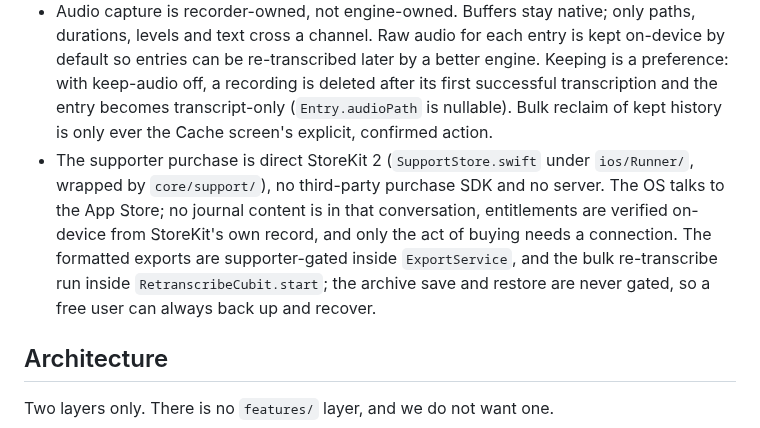
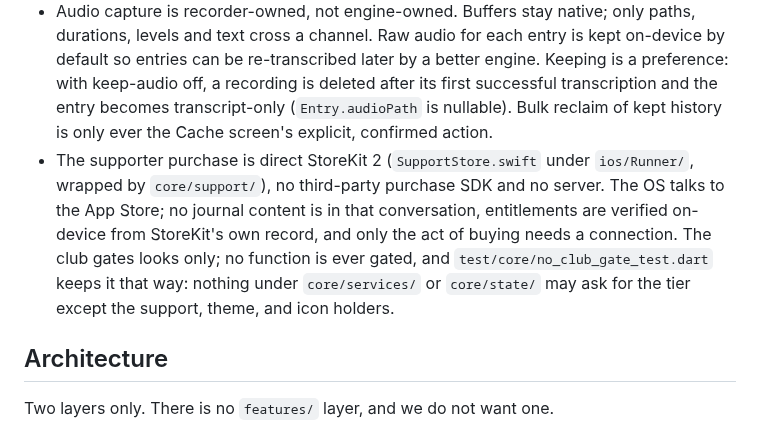
Before and after one commit to theiskaa/opentranscribe, a Markdown page: CLAUDE.md, the part around the change. GitHub-like rendering.

```diff
--- a/CLAUDE.md
+++ b/CLAUDE.md
@@ -53,7 +53,7 @@ Corollaries that shape the code:
 - `TranscriptionEngine.onDeviceOnly` is a hard gate. The app refuses an engine that answers false, so nothing can quietly route audio off the phone.
 - Nothing in `view/`, `core/services/`, or `core/state/` names a concrete engine. `Deps.init()` is the only place allowed to, plus the engine registry it builds (`EngineEntry` list in `core/app/engine_registry.dart`) for every surface that lists engines: registry order is preference order, auto mode runs the first available entry, and the stored choice lives in `EngineSettings`.
 - Audio capture is recorder-owned, not engine-owned. Buffers stay native; only paths, durations, levels and text cross a channel. Raw audio for each entry is kept on-device by default so entries can be re-transcribed later by a better engine. Keeping is a preference: with keep-audio off, a recording is deleted after its first successful transcription and the entry becomes transcript-only (`Entry.audioPath` is nullable). Bulk reclaim of kept history is only ever the Cache screen's explicit, confirmed action.
-- The supporter purchase is direct StoreKit 2 (`SupportStore.swift` under `ios/Runner/`, wrapped by `core/support/`), no third-party purchase SDK and no server. The OS talks to the App Store; no journal content is in that conversation, entitlements are verified on-device from StoreKit's own record, and only the act of buying needs a connection. The formatted exports are supporter-gated inside `ExportService`, and the bulk re-transcribe run inside `RetranscribeCubit.start`; the archive save and restore are never gated, so a free user can always back up and recover.
+- The supporter purchase is direct StoreKit 2 (`SupportStore.swift` under `ios/Runner/`, wrapped by `core/support/`), no third-party purchase SDK and no server. The OS talks to the App Store; no journal content is in that conversation, entitlements are verified on-device from StoreKit's own record, and only the act of buying needs a connection. The club gates looks only; no function is ever gated, and `test/core/no_club_gate_test.dart` keeps it that way: nothing under `core/services/` or `core/state/` may ask for the tier except the support, theme, and icon holders.
 
 ## Architecture
 
```
Also changed, not shown: CHANGELOG.md (+2 -1 lines).
